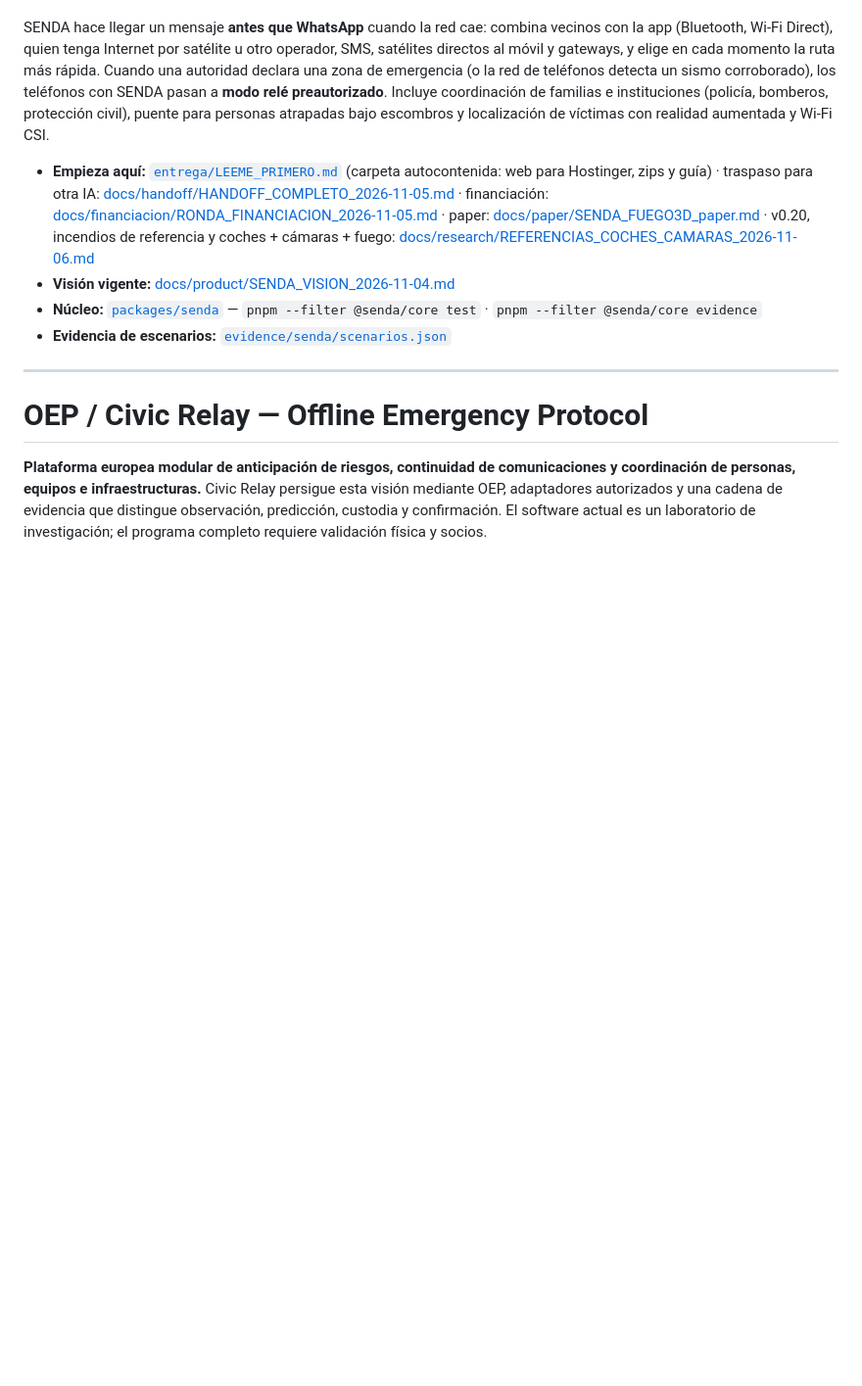
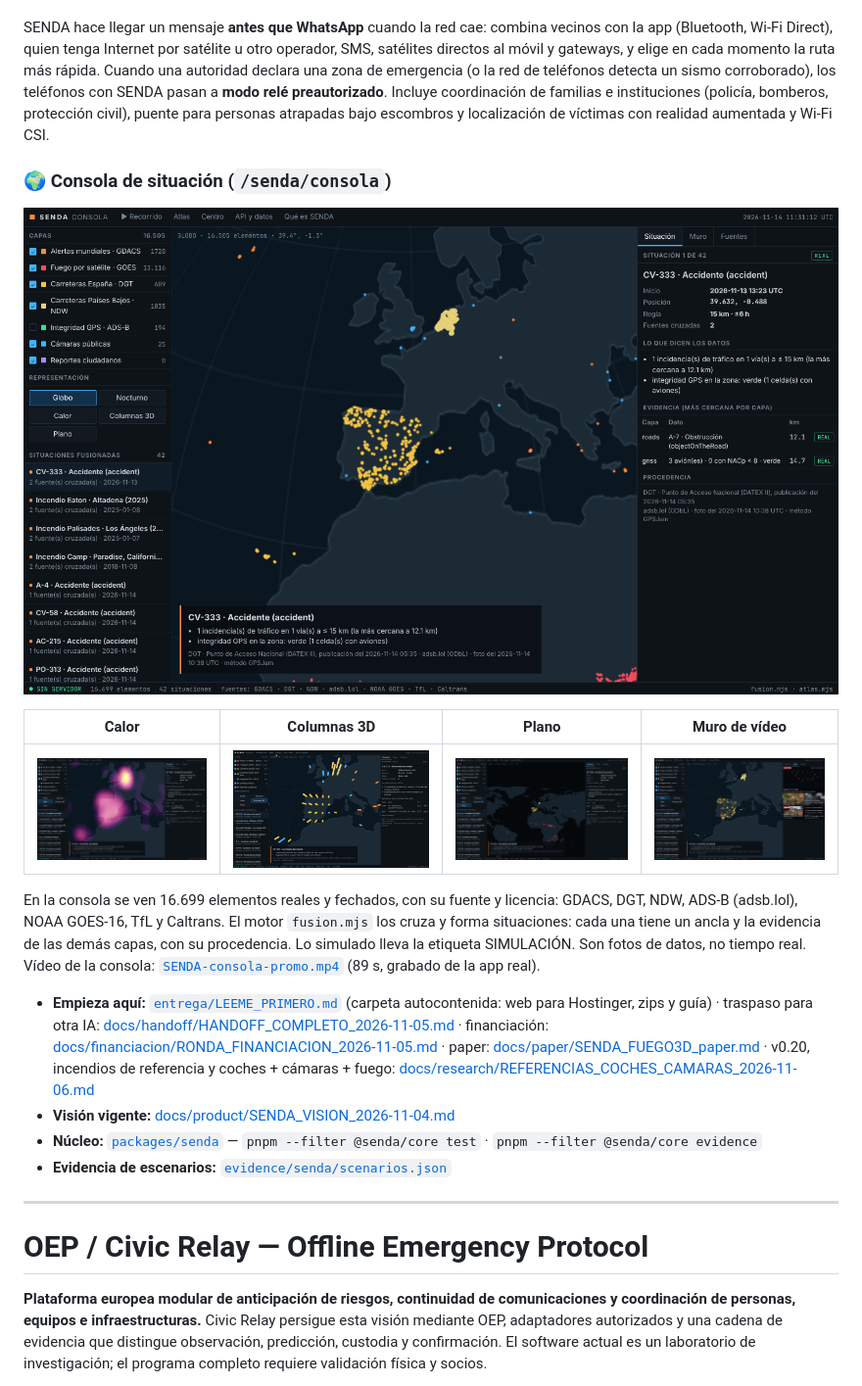
Before and after one commit to abrahamhl/civic-relay, a Markdown page: README.md, the part around the change. Shown at 98% size. Rendered like a GitHub page; pictures changed too: docs/media/consola/c-calor.png (added), docs/media/consola/c-columnas.png (added), docs/media/consola/c-muro.png (added); blank space fills up the shorter version.

```diff
--- a/README.md
+++ b/README.md
@@ -3,6 +3,16 @@
 *(antes Civic Relay / OEP)* · **Si existe un camino hasta tu gente, SENDA lo encuentra.**
 
 SENDA hace llegar un mensaje **antes que WhatsApp** cuando la red cae: combina vecinos con la app (Bluetooth, Wi-Fi Direct), quien tenga Internet por satélite u otro operador, SMS, satélites directos al móvil y gateways, y elige en cada momento la ruta más rápida. Cuando una autoridad declara una zona de emergencia (o la red de teléfonos detecta un sismo corroborado), los teléfonos con SENDA pasan a **modo relé preautorizado**. Incluye coordinación de familias e instituciones (policía, bomberos, protección civil), puente para personas atrapadas bajo escombros y localización de víctimas con realidad aumentada y Wi-Fi CSI.
+
+### 🌍 Consola de situación (`/senda/consola`)
+
+![SENDA Consola: situación fusionada con evidencia de varias fuentes](docs/media/consola/c-sel.png)
+
+| Calor | Columnas 3D | Plano | Muro de vídeo |
+|---|---|---|---|
+| ![calor](docs/media/consola/c-calor.png) | ![columnas](docs/media/consola/c-columnas.png) | ![plano](docs/media/consola/c-plano.png) | ![muro](docs/media/consola/c-muro.png) |
+
+En la consola se ven 16.699 elementos reales y fechados, con su fuente y licencia: GDACS, DGT, NDW, ADS-B (adsb.lol), NOAA GOES-16, TfL y Caltrans. El motor `fusion.mjs` los cruza y forma situaciones: cada una tiene un ancla y la evidencia de las demás capas, con su procedencia. Lo simulado lleva la etiqueta SIMULACIÓN. Son fotos de datos, no tiempo real. Vídeo de la consola: [`SENDA-consola-promo.mp4`](investor-next/public/media/senda-demo/SENDA-consola-promo.mp4) (89 s, grabado de la app real).
 
 - **Empieza aquí:** [`entrega/LEEME_PRIMERO.md`](entrega/LEEME_PRIMERO.md) (carpeta autocontenida: web para Hostinger, zips y guía) · traspaso para otra IA: [docs/handoff/HANDOFF_COMPLETO_2026-11-05.md](docs/handoff/HANDOFF_COMPLETO_2026-11-05.md) · financiación: [docs/financiacion/RONDA_FINANCIACION_2026-11-05.md](docs/financiacion/RONDA_FINANCIACION_2026-11-05.md) · paper: [docs/paper/SENDA_FUEGO3D_paper.md](docs/paper/SENDA_FUEGO3D_paper.md) · v0.20, incendios de referencia y coches + cámaras + fuego: [docs/research/REFERENCIAS_COCHES_CAMARAS_2026-11-06.md](docs/research/REFERENCIAS_COCHES_CAMARAS_2026-11-06.md)
 - **Visión vigente:** [docs/product/SENDA_VISION_2026-11-04.md](docs/product/SENDA_VISION_2026-11-04.md)
```
Also changed, not shown: 00_CHANGELOG.md (+24 -0 lines), docs/CUMPLIMIENTO.md (+1 -0 lines), 12 other files.
